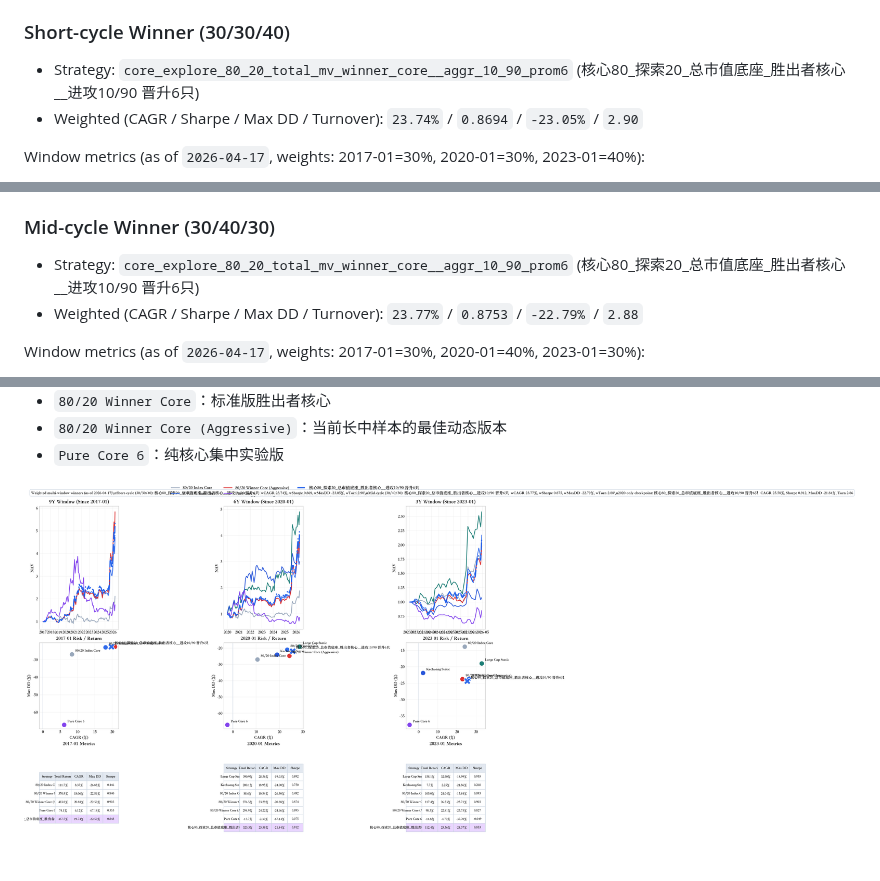
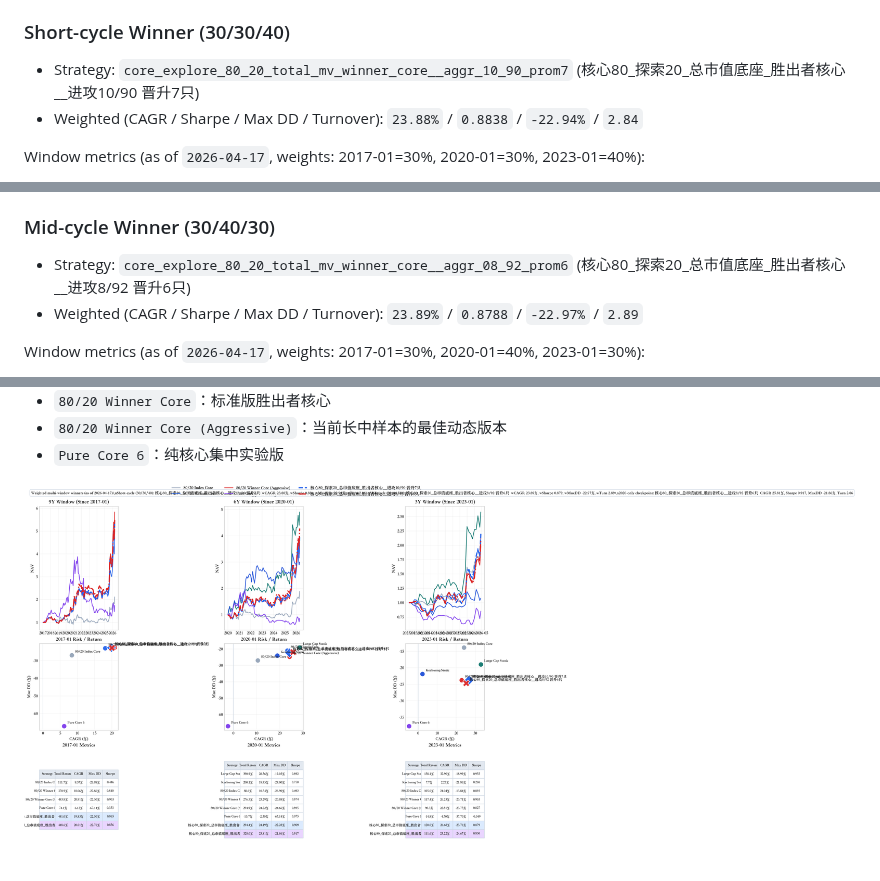
Before and after one commit to willyufan/aiinvestor, a Markdown page: README.md, 3 parts joined by grey strips. Rendered like a GitHub page; pictures changed too: docs/strategy_comparison.png.

Commit message:
Update tracked winners (prom7, 8/92)

```diff
--- a/README.md
+++ b/README.md
@@ -30,8 +30,8 @@ This repo tracks *three winners in parallel* using weighted multi-window scoring
 
 ### Short-cycle Winner (30/30/40)
 
-- Strategy: `core_explore_80_20_total_mv_winner_core__aggr_10_90_prom6` (核心80_探索20_总市值底座_胜出者核心__进攻10/90 晋升6只)
-- Weighted (CAGR / Sharpe / Max DD / Turnover): `23.74%` / `0.8694` / `-23.05%` / `2.90`
+- Strategy: `core_explore_80_20_total_mv_winner_core__aggr_10_90_prom7` (核心80_探索20_总市值底座_胜出者核心__进攻10/90 晋升7只)
+- Weighted (CAGR / Sharpe / Max DD / Turnover): `23.88%` / `0.8838` / `-22.94%` / `2.84`
 
 Window metrics (as of `2026-04-17`, weights: 2017-01=30%, 2020-01=30%, 2023-01=40%):
 
@@ -41,8 +41,8 @@ Window metrics (as of `2026-04-17`, weights: 2017-01=30%, 2020-01=30%, 2023-01=4
 
 ### Mid-cycle Winner (30/40/30)
 
-- Strategy: `core_explore_80_20_total_mv_winner_core__aggr_10_90_prom6` (核心80_探索20_总市值底座_胜出者核心__进攻10/90 晋升6只)
-- Weighted (CAGR / Sharpe / Max DD / Turnover): `23.77%` / `0.8753` / `-22.79%` / `2.88`
+- Strategy: `core_explore_80_20_total_mv_winner_core__aggr_08_92_prom6` (核心80_探索20_总市值底座_胜出者核心__进攻8/92 晋升6只)
+- Weighted (CAGR / Sharpe / Max DD / Turnover): `23.89%` / `0.8788` / `-22.97%` / `2.89`
 
 Window metrics (as of `2026-04-17`, weights: 2017-01=30%, 2020-01=40%, 2023-01=30%):
 
```
Also changed, not shown: other parts of README.md (+12 -12 lines), 1 other file.
